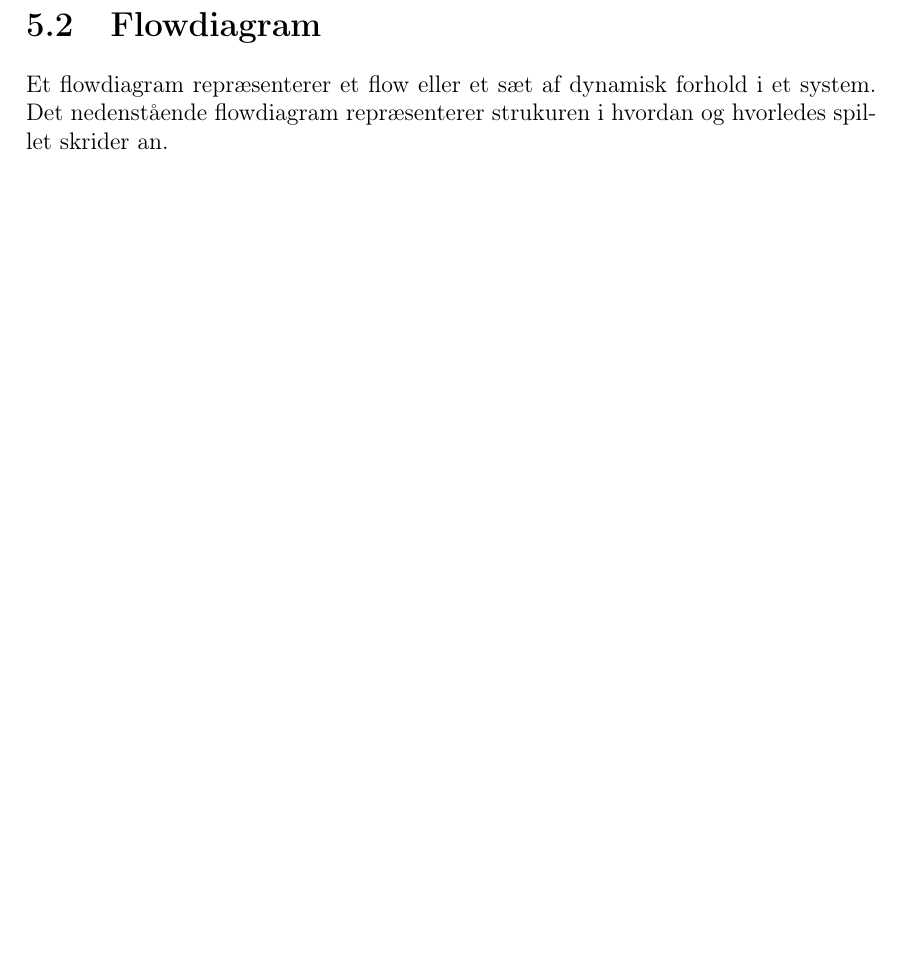
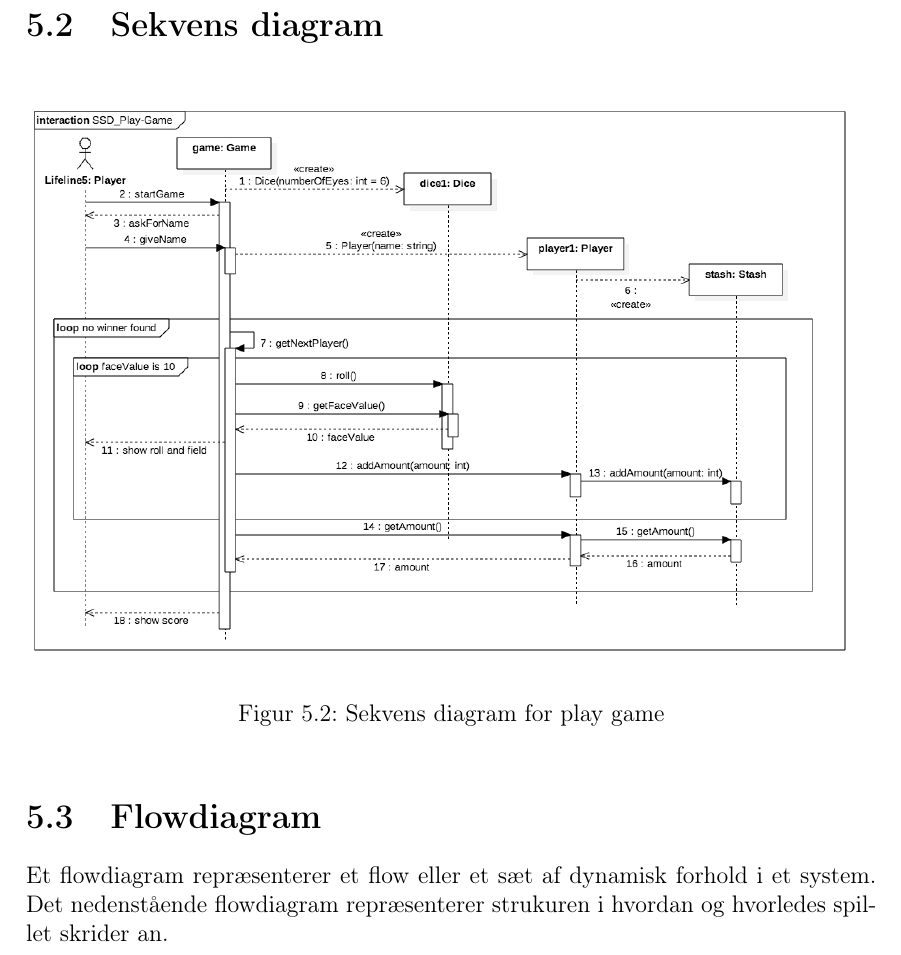
Before and after one commit to group-18/cdio-2-report, a LaTeX document (Project.tex, which reads chapters/Design.tex): part of page 16 of 26 before the commit and part of page 16 of 27 after it, cut at the place of the change, the shorter picture padded with empty space. Compiled offline with pdfLaTeX.

Commit message:
Tilføj sekvens diagram

```diff
--- a/chapters/Design.tex
+++ b/chapters/Design.tex
@@ -20,6 +20,17 @@ Sidst men ikke mindst så kan en pengebeholdning kun tilhøre en spillerer, og m
         \includegraphics[width=15cm]{graphics/Class_Diagram.png}
         \caption{Klassediagram over spillet}
         \label{fig:class_diagram}
+    \end{center}
+\end{figure}
+
+
+\section{Sekvens diagram}
+
+\begin{figure}[H]
+    \begin{center}
+        \includegraphics[width=15cm]{graphics/SSD_Play-Game.png}
+        \caption{Sekvens diagram for play game}
+        \label{fig:sequence_diagram}
     \end{center}
 \end{figure}
 
```
Also changed, not shown: graphics/SSD_Play-Game.png (added), 1 other file.
